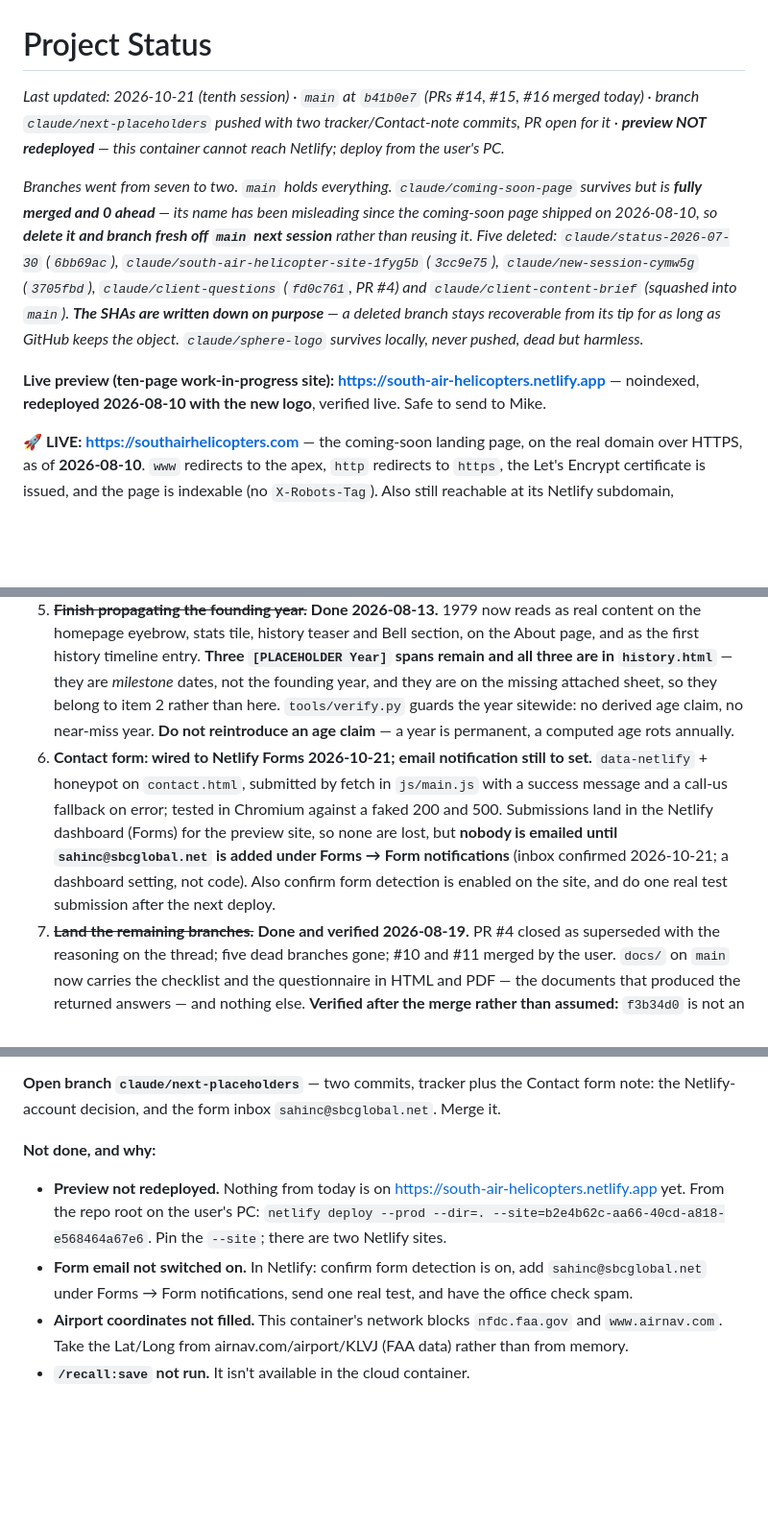
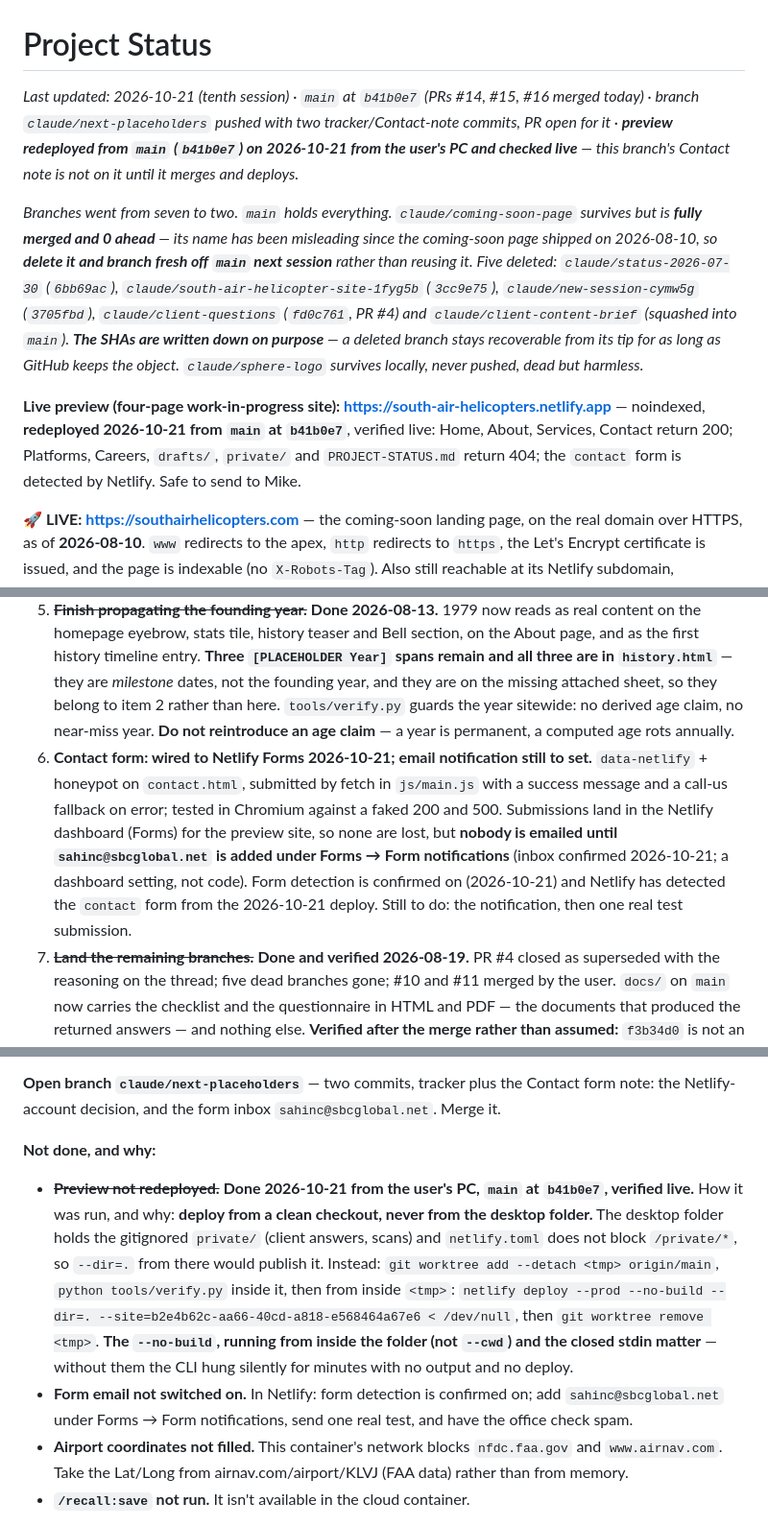
Before and after one commit to okurtenayhh/SouthAirHelicopter, a Markdown page: PROJECT-STATUS.md, 3 parts joined by grey strips. Shown at 96% size. GitHub-like rendering; blank space fills up the shorter version.

Commit message:
Record the preview redeploy from main, and how to run it safely
Deployed b41b0e7 from a clean worktree and checked it live. The desktop
folder holds the gitignored private/ and netlify.toml does not block it,
so the tracker now says to deploy from a clean checkout, with the flags
that stopped the CLI hanging.

Co-Authored-By: Claude Opus 5.5 <noreply@anthropic.com>
Claude-Session: https://claude.ai/code/session_01FApizYxAEYRA9r2v5ZRm79

```diff
--- a/PROJECT-STATUS.md
+++ b/PROJECT-STATUS.md
@@ -1,10 +1,10 @@
 # Project Status
 
-*Last updated: 2026-10-21 (tenth session) · `main` at `b41b0e7` (PRs #14, #15, #16 merged today) · branch `claude/next-placeholders` pushed with two tracker/Contact-note commits, PR open for it · **preview NOT redeployed** — this container cannot reach Netlify; deploy from the user's PC.*
+*Last updated: 2026-10-21 (tenth session) · `main` at `b41b0e7` (PRs #14, #15, #16 merged today) · branch `claude/next-placeholders` pushed with two tracker/Contact-note commits, PR open for it · **preview redeployed from `main` (`b41b0e7`) on 2026-10-21 from the user's PC and checked live** — this branch's Contact note is not on it until it merges and deploys.*
 
 *Branches went from seven to two. `main` holds everything. `claude/coming-soon-page` survives but is **fully merged and 0 ahead** — its name has been misleading since the coming-soon page shipped on 2026-08-10, so **delete it and branch fresh off `main` next session** rather than reusing it. Five deleted: `claude/status-2026-07-30` (`6bb69ac`), `claude/south-air-helicopter-site-1fyg5b` (`3cc9e75`), `claude/new-session-cymw5g` (`3705fbd`), `claude/client-questions` (`fd0c761`, PR #4) and `claude/client-content-brief` (squashed into `main`). **The SHAs are written down on purpose** — a deleted branch stays recoverable from its tip for as long as GitHub keeps the object. `claude/sphere-logo` survives locally, never pushed, dead but harmless.*
 
-**Live preview (ten-page work-in-progress site): https://south-air-helicopters.netlify.app** — noindexed, **redeployed 2026-08-10 with the new logo**, verified live. Safe to send to Mike.
+**Live preview (four-page work-in-progress site): https://south-air-helicopters.netlify.app** — noindexed, **redeployed 2026-10-21 from `main` at `b41b0e7`**, verified live: Home, About, Services, Contact return 200; Platforms, Careers, `drafts/`, `private/` and `PROJECT-STATUS.md` return 404; the `contact` form is detected by Netlify. Safe to send to Mike.
 
 **🚀 LIVE: https://southairhelicopters.com** — the coming-soon landing page, on the real domain over HTTPS, as of **2026-08-10**. `www` redirects to the apex, `http` redirects to `https`, the Let's Encrypt certificate is issued, and the page is indexable (no `X-Robots-Tag`). Also still reachable at its Netlify subdomain, https://sah-coming-soon.netlify.app. **This is the first thing the public can find. Treat changes to it accordingly** — the deploy command and its trap are under Constraints That Bite. It is its own Netlify site, separate from the ten-page preview above: site id `de01967d-071f-433e-a5af-6e87b7870b22`, site name `sah-coming-soon`.
 
@@ -127,7 +127,7 @@ Things that can move without waiting on anyone:
 3. ~~**Reply to Zachariah Langley at Bell.**~~ **Taken off the list 2026-10-21 — the user has no contact with him and this is not theirs to do.** Don't re-add it. **The user has Bell images to hand over from their computer**; the three Bell seal/badge slots (About, Services ×2) wait on those. Check them against `docs/trademark-research.md` when they arrive.
 4. **Get vector and stitchable versions of the logo.** The web assets are done and deployed; what is missing is a **vector** for print and signage, and a **reduced high-contrast version that can be stitched** — the current art is grayscale shading with hairline blades, which no needle will render. Regenerating the aircraft from the text prompt in `.recall/history.md` produces the stitchable version. **Not urgent, and not blocking anything.** ~~Identify the source image~~ — **closed 2026-08-10: Mike was told how the mark was made and okayed it.** See Constraints That Bite. **The web assets themselves are done and deployed** (`tools/build_logo.py` regenerates them); what is still missing is a **vector** for print, signage and embroidery, and a **reduced high-contrast version that can be stitched** — the current art is grayscale shading and hairline blades, which no needle will render. **Regenerating the aircraft to the 2026-08-06 prompt in `.recall/history.md` remains the move that pays off either way** — it produces the stitchable version *and* is the escape route if the licence answer is bad, since replacing the aircraft leaves the approved wordmark, band and layout untouched.
 5. ~~**Finish propagating the founding year.**~~ **Done 2026-08-13.** 1979 now reads as real content on the homepage eyebrow, stats tile, history teaser and Bell section, on the About page, and as the first history timeline entry. **Three `[PLACEHOLDER Year]` spans remain and all three are in `history.html`** — they are *milestone* dates, not the founding year, and they are on the missing attached sheet, so they belong to item 2 rather than here. `tools/verify.py` guards the year sitewide: no derived age claim, no near-miss year. **Do not reintroduce an age claim** — a year is permanent, a computed age rots annually.
-6. **Contact form: wired to Netlify Forms 2026-10-21; email notification still to set.** `data-netlify` + honeypot on `contact.html`, submitted by fetch in `js/main.js` with a success message and a call-us fallback on error; tested in Chromium against a faked 200 and 500. Submissions land in the Netlify dashboard (Forms) for the preview site, so none are lost, but **nobody is emailed until `sahinc@sbcglobal.net` is added under Forms → Form notifications** (inbox confirmed 2026-10-21; a dashboard setting, not code). Also confirm form detection is enabled on the site, and do one real test submission after the next deploy.
+6. **Contact form: wired to Netlify Forms 2026-10-21; email notification still to set.** `data-netlify` + honeypot on `contact.html`, submitted by fetch in `js/main.js` with a success message and a call-us fallback on error; tested in Chromium against a faked 200 and 500. Submissions land in the Netlify dashboard (Forms) for the preview site, so none are lost, but **nobody is emailed until `sahinc@sbcglobal.net` is added under Forms → Form notifications** (inbox confirmed 2026-10-21; a dashboard setting, not code). Form detection is confirmed on (2026-10-21) and Netlify has detected the `contact` form from the 2026-10-21 deploy. Still to do: the notification, then one real test submission.
 7. ~~**Land the remaining branches.**~~ **Done and verified 2026-08-19.** PR #4 closed as superseded with the reasoning on the thread; five dead branches gone; #10 and #11 merged by the user. `docs/` on `main` now carries the checklist and the questionnaire in HTML and PDF — the documents that produced the returned answers — and nothing else. **Verified after the merge rather than assumed:** `f3b34d0` is not an ancestor of `main`, and zero commits in `main`'s history touch `master-needs-list.md`. Both live sites still 200, `verify.py` green at 19.
 8. ~~**Make the "Bell Helicopter" wording consistent.**~~ **Done 2026-08-13.** Mike settled it — *"It changed in 2018 but 60-70 ys of being Bell Helicopter, either is accepted"* — and the main site now uses Bell's current form throughout: the string "Bell Helicopter" appears nowhere in the ten pages, including the shared footer, which previously carried the retired form on every page. **The coming-soon page deliberately still uses the retired form** and is pinned to it by `verify.py`; that is a separate, twice-affirmed client decision. Don't re-raise the 2018 rebrand with him — he addressed it.
 9. **Decide whether Careers ships.** It's built, but a careers page with no listed openings can read as a dead site. Every hiring question on the questionnaire came back blank except two, and both are usable: *"a great place to work"*, and — the genuinely good one — **the shop pays to send mechanics to factory schools after a year on staff**. That is a concrete benefit a competitor page doesn't have. Still not enough on its own; it needs an explicit "nothing right now" or a list, plus EEO wording and a resume inbox. Hold the page back until then.
@@ -314,8 +314,8 @@ no derived age claim that would go stale.
 **Open branch `claude/next-placeholders`** — two commits, tracker plus the Contact form note: the Netlify-account decision, and the form inbox `sahinc@sbcglobal.net`. Merge it.
 
 **Not done, and why:**
-- **Preview not redeployed.** Nothing from today is on https://south-air-helicopters.netlify.app yet. From the repo root on the user's PC: `netlify deploy --prod --dir=. --site=b2e4b62c-aa66-40cd-a818-e568464a67e6`. Pin the `--site`; there are two Netlify sites.
-- **Form email not switched on.** In Netlify: confirm form detection is on, add `sahinc@sbcglobal.net` under Forms → Form notifications, send one real test, and have the office check spam.
+- ~~**Preview not redeployed.**~~ **Done 2026-10-21 from the user's PC, `main` at `b41b0e7`, verified live.** How it was run, and why: **deploy from a clean checkout, never from the desktop folder.** The desktop folder holds the gitignored `private/` (client answers, scans) and `netlify.toml` does not block `/private/*`, so `--dir=.` from there would publish it. Instead: `git worktree add --detach <tmp> origin/main`, `python tools/verify.py` inside it, then from inside `<tmp>`: `netlify deploy --prod --no-build --dir=. --site=b2e4b62c-aa66-40cd-a818-e568464a67e6 < /dev/null`, then `git worktree remove <tmp>`. **The `--no-build`, running from inside the folder (not `--cwd`) and the closed stdin matter** — without them the CLI hung silently for minutes with no output and no deploy.
+- **Form email not switched on.** In Netlify: form detection is confirmed on; add `sahinc@sbcglobal.net` under Forms → Form notifications, send one real test, and have the office check spam.
 - **Airport coordinates not filled.** This container's network blocks `nfdc.faa.gov` and `www.airnav.com`. Take the Lat/Long from airnav.com/airport/KLVJ (FAA data) rather than from memory.
 - **`/recall:save` not run.** It isn't available in the cloud container.
 
```
